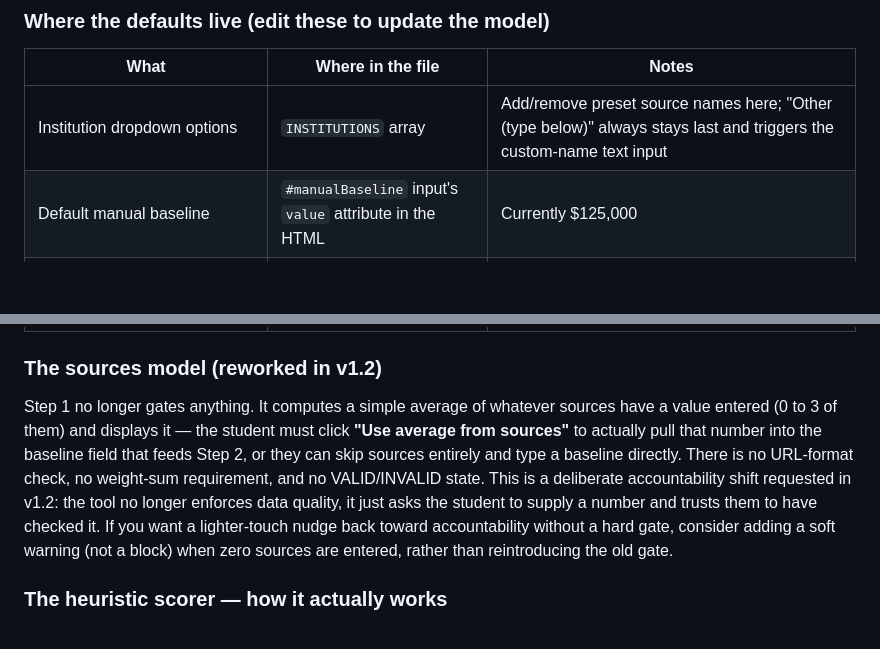
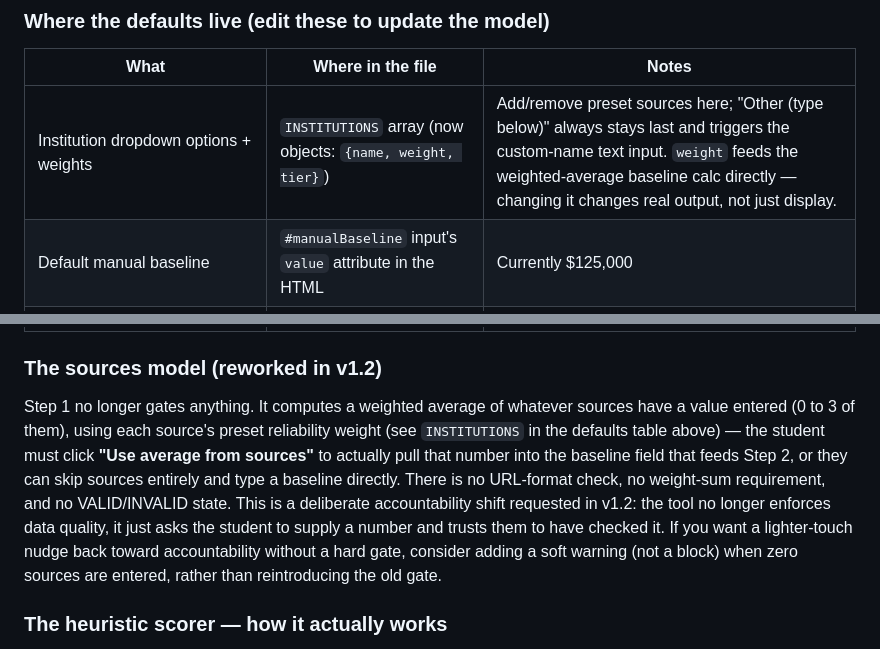
Before and after one commit to EcclesMBA/toolkit-comp_lifecycle, a Markdown page: README.md, 2 parts joined by grey strips. Rendered like a GitHub page; blank space fills up the shorter version.

```diff
--- a/README.md
+++ b/README.md
@@ -87,7 +78,7 @@ Single self-contained HTML file — no build step, no external dependencies, and
 ### Where the defaults live (edit these to update the model)
 | What | Where in the file | Notes |
 |---|---|---|
-| Institution dropdown options | `INSTITUTIONS` array | Add/remove preset source names here; "Other (type below)" always stays last and triggers the custom-name text input |
+| Institution dropdown options + weights | `INSTITUTIONS` array (now objects: `{name, weight, tier}`) | Add/remove preset sources here; "Other (type below)" always stays last and triggers the custom-name text input. `weight` feeds the weighted-average baseline calc directly — changing it changes real output, not just display. |
 | Default manual baseline | `#manualBaseline` input's `value` attribute in the HTML | Currently $125,000 |
 | Experience premium rate/cap, geo differential | `state.expYears`, `premRate`, `premCap`, `geoDiff` | Defaults: 1.5%/yr, 7.5% cap, 5% geo |
 | Risk weights (base/signing/bonus/equity) | `state.offer` object, `.weight` fields | Defaults: 1.00 / 0.95 / 0.70 / 0.50, matching the workbook |
@@ -98,7 +89,7 @@ Single self-contained HTML file — no build step, no external dependencies, and
 | Tracker storage key | `TRACKER_KEY` constant (`'mba-comp-tracker-v1'`) | Bump this string if you ever need to invalidate old saved sessions after a schema change |
 
 ### The sources model (reworked in v1.2)
-Step 1 no longer gates anything. It computes a simple average of whatever sources have a value entered (0 to 3 of them) and displays it — the student must click **"Use average from sources"** to actually pull that number into the baseline field that feeds Step 2, or they can skip sources entirely and type a baseline directly. There is no URL-format check, no weight-sum requirement, and no VALID/INVALID state. This is a deliberate accountability shift requested in v1.2: the tool no longer enforces data quality, it just asks the student to supply a number and trusts them to have checked it. If you want a lighter-touch nudge back toward accountability without a hard gate, consider adding a soft warning (not a block) when zero sources are entered, rather than reintroducing the old gate.
+Step 1 no longer gates anything. It computes a weighted average of whatever sources have a value entered (0 to 3 of them), using each source's preset reliability weight (see `INSTITUTIONS` in the defaults table above) — the student must click **"Use average from sources"** to actually pull that number into the baseline field that feeds Step 2, or they can skip sources entirely and type a baseline directly. There is no URL-format check, no weight-sum requirement, and no VALID/INVALID state. This is a deliberate accountability shift requested in v1.2: the tool no longer enforces data quality, it just asks the student to supply a number and trusts them to have checked it. If you want a lighter-touch nudge back toward accountability without a hard gate, consider adding a soft warning (not a block) when zero sources are entered, rather than reintroducing the old gate.
 
 ### The heuristic scorer — how it actually works
 `heuristicScore(text)` runs the combined text from the response log and the optional pasted transcript against `SCORE_PATTERNS`, one regex list per rubric row, and assigns points per match. This is a plain keyword scan with no understanding of context, tone, or whether the language is actually good negotiation practice — it will score a response highly if it happens to contain the right words, and score a genuinely strong response low if it phrases things differently than the patterns expect. Treat it as a rough starting point for the Rubric tab, not a grade, and expect to tune `SCORE_PATTERNS` after seeing real student responses — the current patterns are a first pass, not validated against actual transcripts.
```
Also changed, not shown: other parts of README.md (+15 -20 lines).
